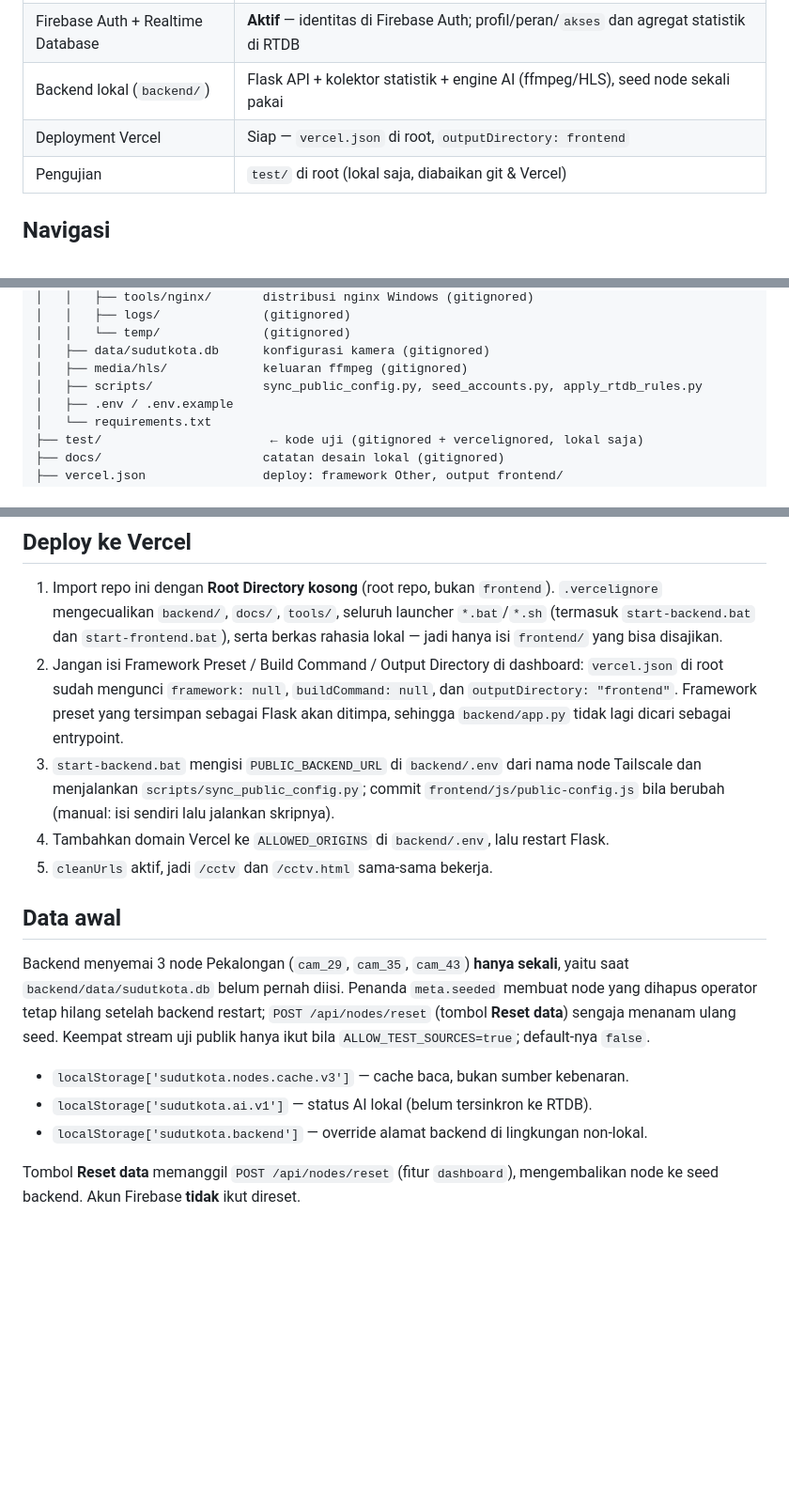
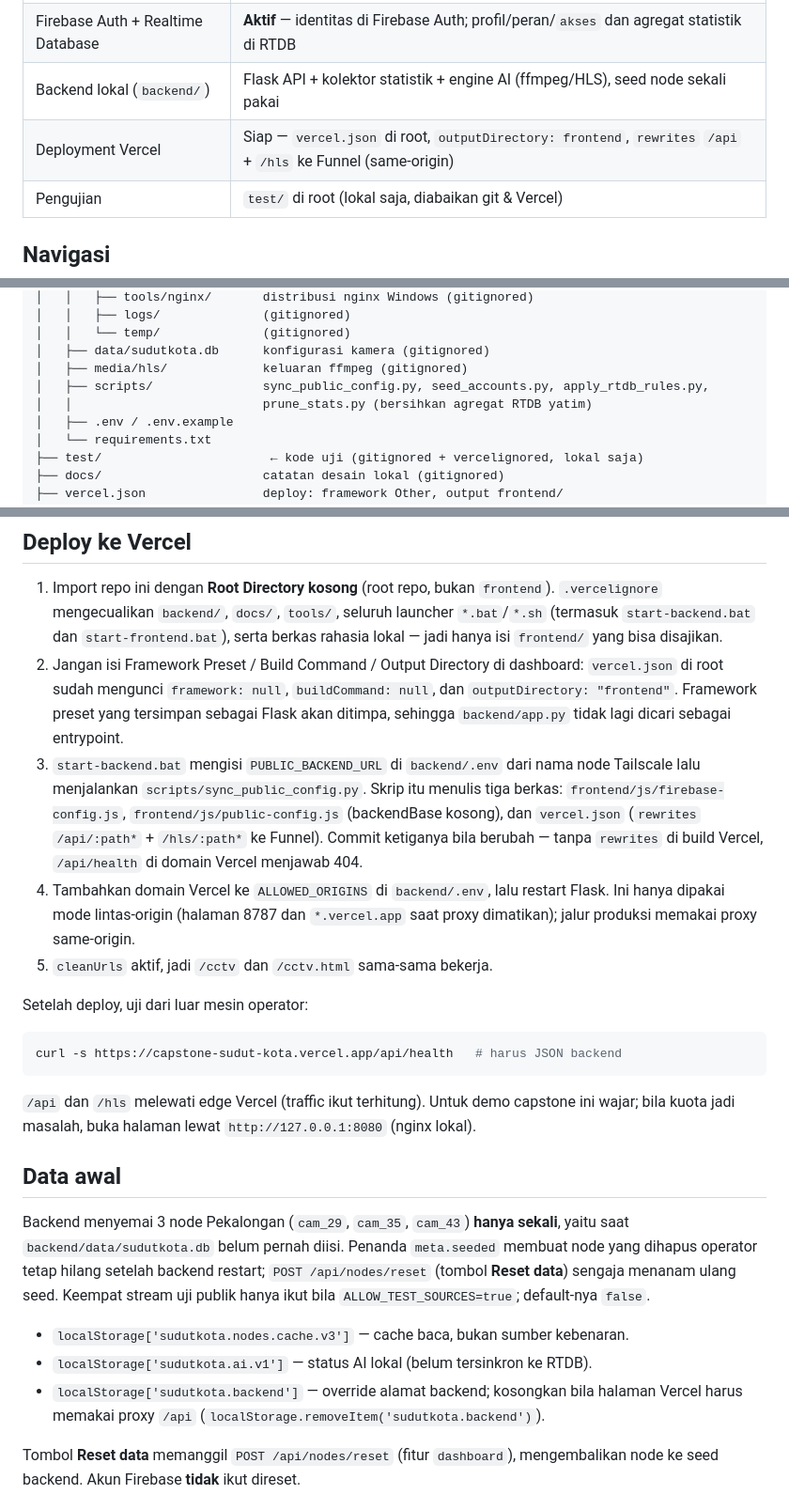
Before and after one commit to aqilafazaid/Capstone-Sudut-Kota, a Markdown page: README.md, 3 parts joined by grey strips. Shown at 94% size. Drawn GitHub-style; blank space fills up the shorter version.

````diff
--- a/README.md
+++ b/README.md
@@ -13,7 +13,7 @@ Halaman berjalan tanpa build step dan tanpa server Python: cukup HTML, CSS, dan
 | Frontend statis (`frontend/`) | **Selesai** — 9 halaman, pemutar HLS, panel kontrol AI, CRUD node, statistik + ekspor, akses fitur per akun |
 | Firebase Auth + Realtime Database | **Aktif** — identitas di Firebase Auth; profil/peran/`akses` dan agregat statistik di RTDB |
 | Backend lokal (`backend/`) | Flask API + kolektor statistik + engine AI (ffmpeg/HLS), seed node sekali pakai |
-| Deployment Vercel | Siap — `vercel.json` di root, `outputDirectory: frontend` |
+| Deployment Vercel | Siap — `vercel.json` di root, `outputDirectory: frontend`, `rewrites` `/api` + `/hls` ke Funnel (same-origin) |
 | Pengujian | `test/` di root (lokal saja, diabaikan git & Vercel) |
 
 ## Navigasi
@@ -75,7 +75,8 @@ Capstone-Sudut-Kota/
 │   │   └── temp/              (gitignored)
 │   ├── data/sudutkota.db      konfigurasi kamera (gitignored)
 │   ├── media/hls/             keluaran ffmpeg (gitignored)
-│   ├── scripts/               sync_public_config.py, seed_accounts.py, apply_rtdb_rules.py
+│   ├── scripts/               sync_public_config.py, seed_accounts.py, apply_rtdb_rules.py,
+│   │                          prune_stats.py (bersihkan agregat RTDB yatim)
 │   ├── .env / .env.example
 │   └── requirements.txt
 ├── test/                       ← kode uji (gitignored + vercelignored, lokal saja)
@@ -355,10 +403,23 @@ Kata sandi diminta lewat prompt, tidak masuk riwayat shell.
    `outputDirectory: "frontend"`. Framework preset yang tersimpan sebagai Flask akan
    ditimpa, sehingga `backend/app.py` tidak lagi dicari sebagai entrypoint.
 3. `start-backend.bat` mengisi `PUBLIC_BACKEND_URL` di `backend/.env` dari nama node
-   Tailscale dan menjalankan `scripts/sync_public_config.py`; commit
-   `frontend/js/public-config.js` bila berubah (manual: isi sendiri lalu jalankan skripnya).
-4. Tambahkan domain Vercel ke `ALLOWED_ORIGINS` di `backend/.env`, lalu restart Flask.
+   Tailscale lalu menjalankan `scripts/sync_public_config.py`. Skrip itu menulis tiga berkas:
+   `frontend/js/firebase-config.js`, `frontend/js/public-config.js` (backendBase kosong), dan
+   `vercel.json` (`rewrites` `/api/:path*` + `/hls/:path*` ke Funnel). Commit ketiganya bila
+   berubah — tanpa `rewrites` di build Vercel, `/api/health` di domain Vercel menjawab 404.
+4. Tambahkan domain Vercel ke `ALLOWED_ORIGINS` di `backend/.env`, lalu restart Flask. Ini
+   hanya dipakai mode lintas-origin (halaman 8787 dan `*.vercel.app` saat proxy dimatikan);
+   jalur produksi memakai proxy same-origin.
 5. `cleanUrls` aktif, jadi `/cctv` dan `/cctv.html` sama-sama bekerja.
+
+Setelah deploy, uji dari luar mesin operator:
+
+```bash
+curl -s https://capstone-sudut-kota.vercel.app/api/health   # harus JSON backend
+```
+
+`/api` dan `/hls` melewati edge Vercel (traffic ikut terhitung). Untuk demo capstone ini
+wajar; bila kuota jadi masalah, buka halaman lewat `http://127.0.0.1:8080` (nginx lokal).
 
 ## Data awal
 
@@ -370,7 +431,8 @@ default-nya `false`.
 
 - `localStorage['sudutkota.nodes.cache.v3']` — cache baca, bukan sumber kebenaran.
 - `localStorage['sudutkota.ai.v1']` — status AI lokal (belum tersinkron ke RTDB).
-- `localStorage['sudutkota.backend']` — override alamat backend di lingkungan non-lokal.
+- `localStorage['sudutkota.backend']` — override alamat backend; kosongkan bila halaman
+  Vercel harus memakai proxy `/api` (`localStorage.removeItem('sudutkota.backend')`).
 
 Tombol **Reset data** memanggil `POST /api/nodes/reset` (fitur `dashboard`),
 mengembalikan node ke seed backend. Akun Firebase **tidak** ikut direset.
````
Also changed, not shown: other parts of README.md (+55 -7 lines).
